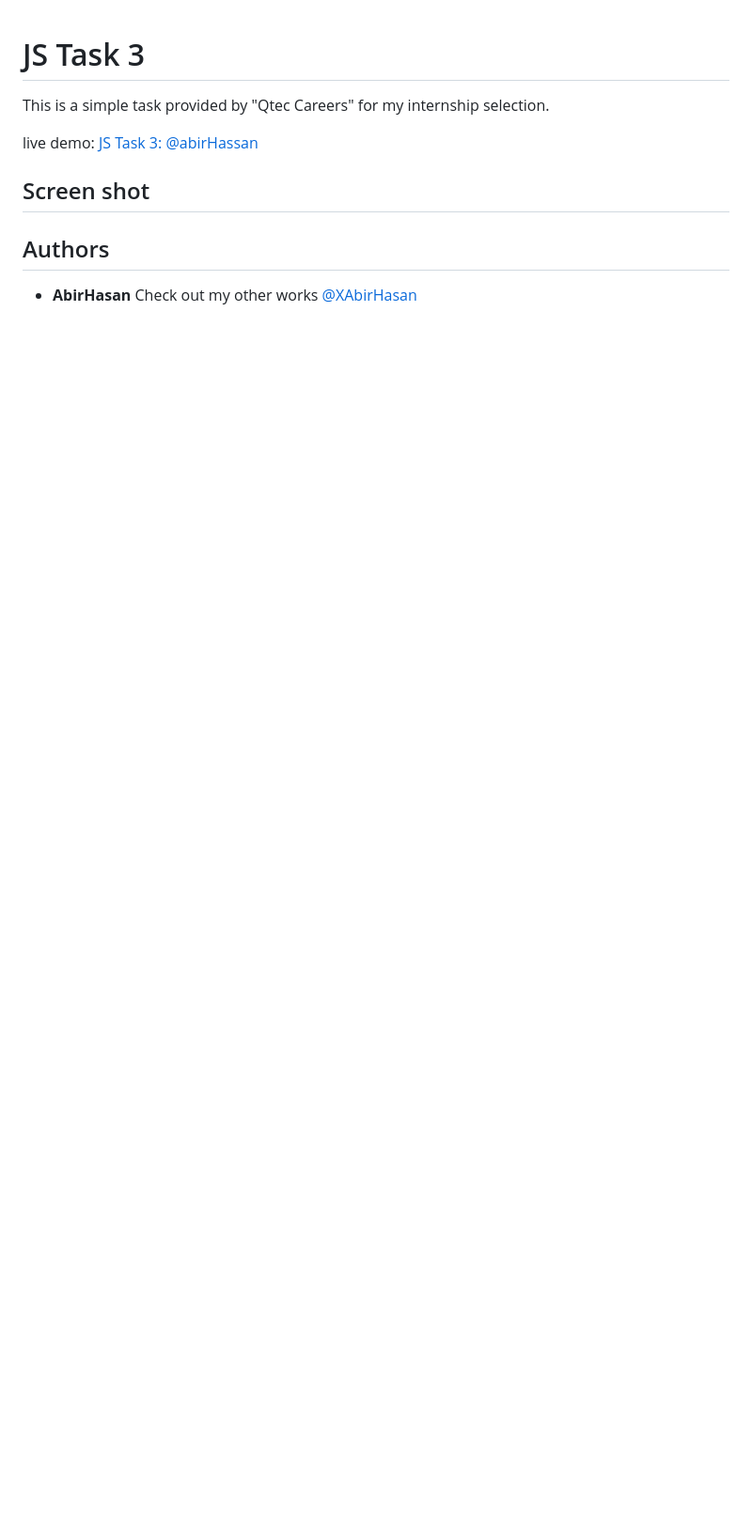
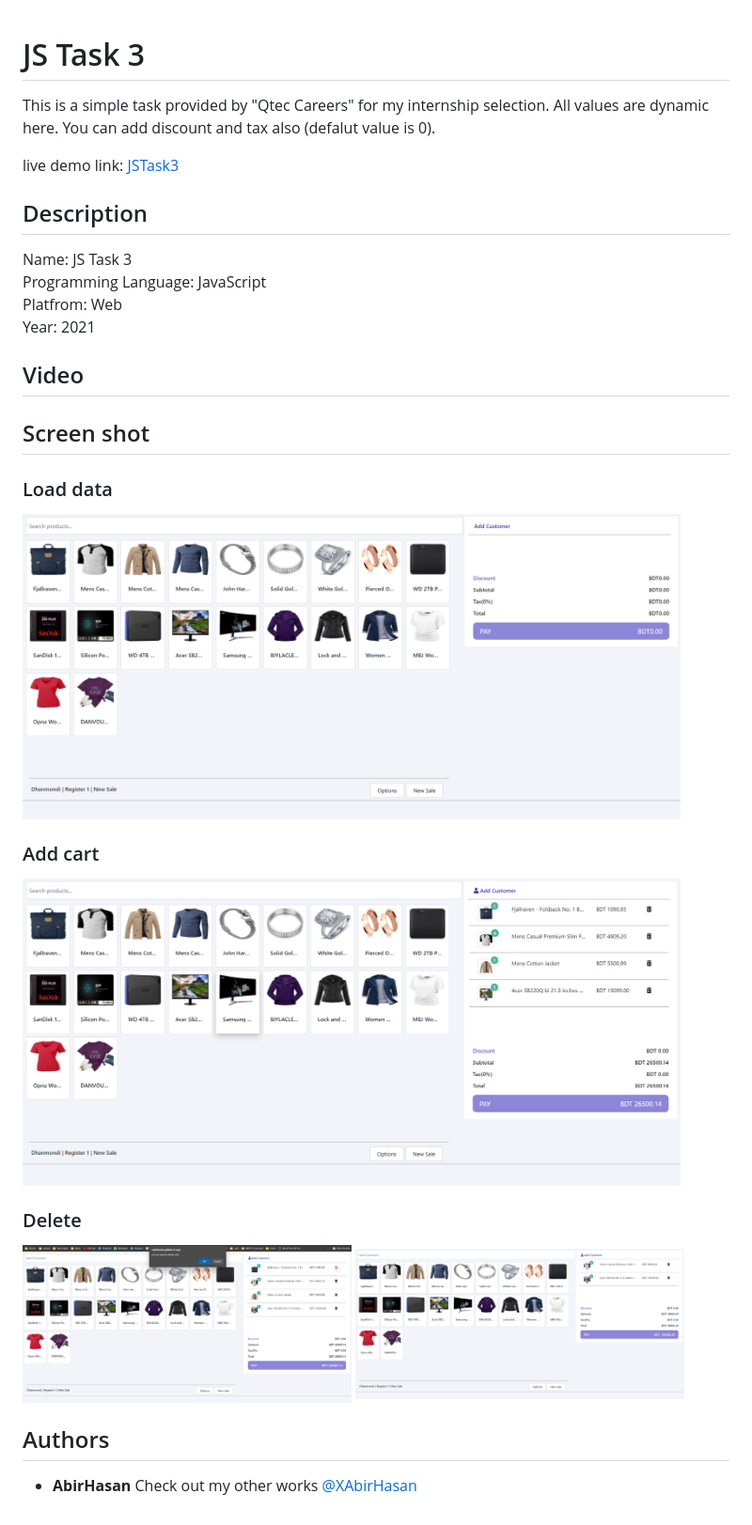
Before and after one commit to XAbirHasan/JS-Task-3, a Markdown page: README.md, the part around the change. Shown: that part at 94% size. Drawn GitHub-style; pictures changed too: demo/2.png (added), demo/3.png (added), demo/4.png (added); blank space fills up the shorter version.

Commit message:
add demo pics

```diff
--- a/README.md
+++ b/README.md
@@ -1,13 +1,27 @@
 # JS Task 3
 This is a simple task provided by "Qtec Careers" for my internship selection.
+All values are dynamic here. You can add discount and tax also (defalut value is 0).
 
-live demo: [JS Task 3: @abirHassan](https://xabirhasan.github.io/JS-Task-3/)
+live demo link: [JSTask3](https://xabirhasan.github.io/JS-Task-3/)
 
+## Description
+Name: JS Task 3 <br>
+Programming Language: JavaScript <br>
+Platfrom: Web <br>
+Year: 2021
+
+## Video
 
 ## Screen shot
 
-<!-- ### Splash Screen -->
-<!-- <img src="demo/1.png" alt="home" width="300"/> -->
+### Load data
+<img src="demo/1.png" alt="home" width="700"/>
+
+### Add cart
+<img src="demo/2.png" alt="home" width="700"/>
+
+### Delete
+<img src="demo/3.png" alt="home" width="350"/>     <img src="demo/4.png" alt="home" width="350"/>
 
 
 ## Authors
```
Also changed, not shown: 1 other file.
